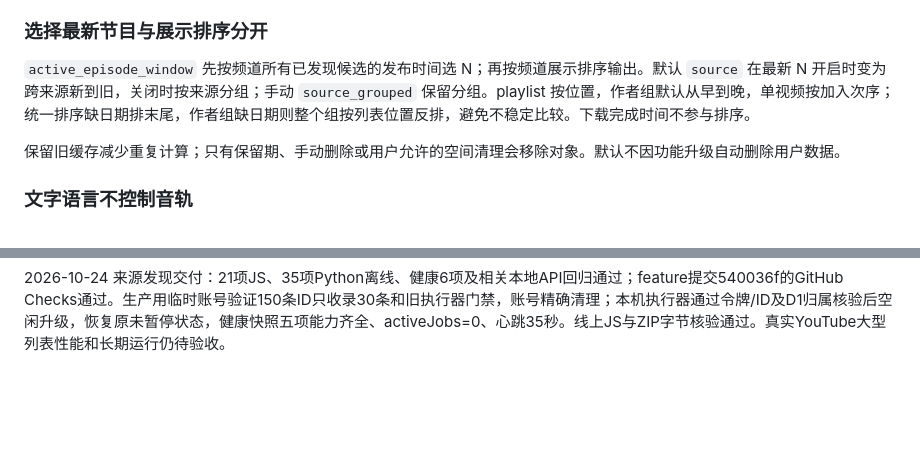
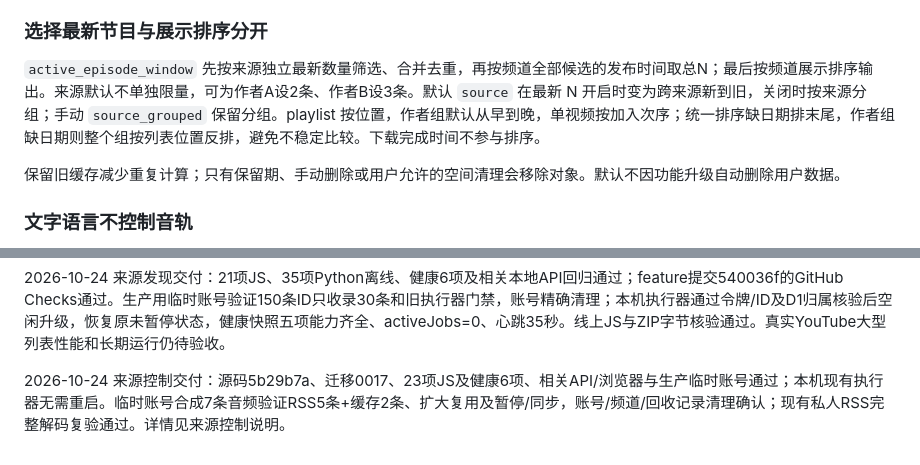
Before and after one commit to AEliu/YouTast, a Markdown page: docs/HANDOFF.md, 2 parts joined by grey strips. Drawn GitHub-style; blank space fills up the shorter version.

```diff
--- a/docs/HANDOFF.md
+++ b/docs/HANDOFF.md
@@ -97,7 +97,7 @@ flowchart LR
 
 ### 选择最新节目与展示排序分开
 
-`active_episode_window` 先按频道所有已发现候选的发布时间选 N；再按频道展示排序输出。默认 `source` 在最新 N 开启时变为跨来源新到旧，关闭时按来源分组；手动 `source_grouped` 保留分组。playlist 按位置，作者组默认从早到晚，单视频按加入次序；统一排序缺日期排末尾，作者组缺日期则整个组按列表位置反排，避免不稳定比较。下载完成时间不参与排序。
+`active_episode_window` 先按来源独立最新数量筛选、合并去重，再按频道全部候选的发布时间取总N；最后按频道展示排序输出。来源默认不单独限量，可为作者A设2条、作者B设3条。默认 `source` 在最新 N 开启时变为跨来源新到旧，关闭时按来源分组；手动 `source_grouped` 保留分组。playlist 按位置，作者组默认从早到晚，单视频按加入次序；统一排序缺日期排末尾，作者组缺日期则整个组按列表位置反排，避免不稳定比较。下载完成时间不参与排序。
 
 保留旧缓存减少重复计算；只有保留期、手动删除或用户允许的空间清理会移除对象。默认不因功能升级自动删除用户数据。
 
@@ -319,3 +319,5 @@ npm run deploy
 维护本文时先区分源码实现、已执行的验证与仍需条件的事项。仅文档变化可提交后不部署；业务变化应验证再发布。已经完成的条目移入交付与证据区，保留历史来源而不继续列作当前Bug。
 
 2026-10-24 来源发现交付：21项JS、35项Python离线、健康6项及相关本地API回归通过；feature提交540036f的GitHub Checks通过。生产用临时账号验证150条ID只收录30条和旧执行器门禁，账号精确清理；本机执行器通过令牌/ID及D1归属核验后空闲升级，恢复原未暂停状态，健康快照五项能力齐全、activeJobs=0、心跳35秒。线上JS与ZIP字节核验通过。真实YouTube大型列表性能和长期运行仍待验收。
+
+2026-10-24 来源控制交付：源码5b29b7a、迁移0017、23项JS及健康6项、相关API/浏览器与生产临时账号通过；本机现有执行器无需重启。临时账号合成7条音频验证RSS5条+缓存2条、扩大复用及暂停/同步，账号/频道/回收记录清理确认；现有私人RSS完整解码复验通过。详情见来源控制说明。
```
Also changed, not shown: other parts of docs/HANDOFF.md (+6 -6 lines), docs/SOURCE-CONTROLS.md (+11 -1 lines).
